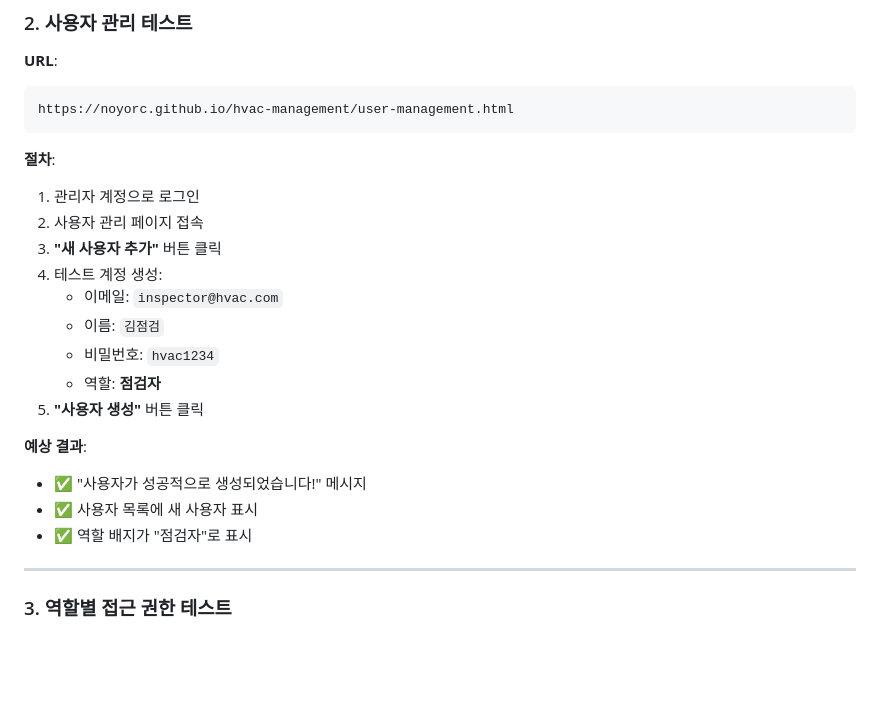
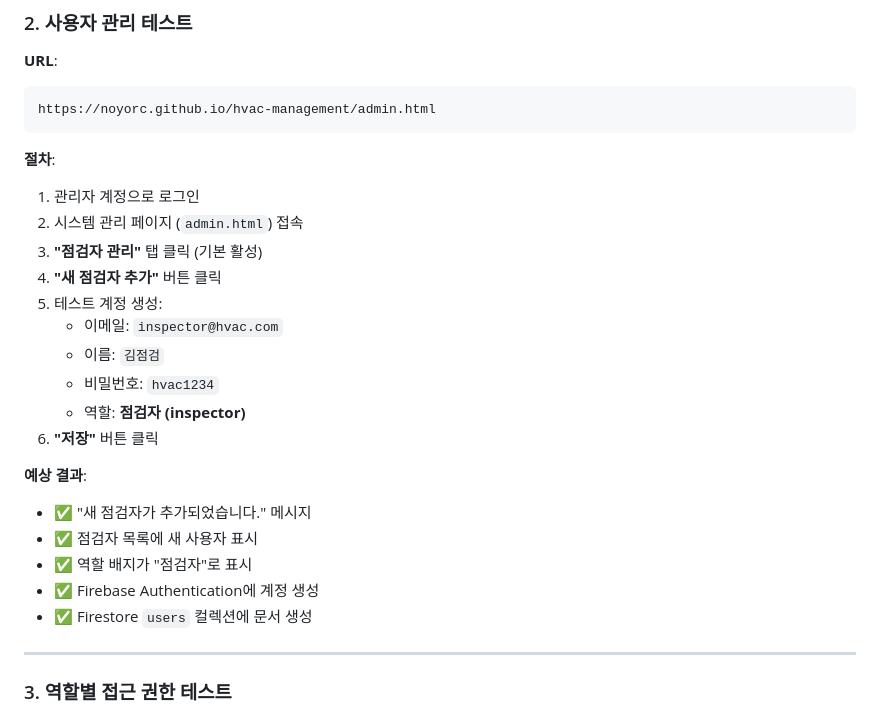
Before and after one commit to NOYORC/hvac-management, a Markdown page: FIREBASE_AUTH_GUIDE.md, the part around one of its changes. Drawn GitHub-style; blank space fills up the shorter version.

````diff
--- a/FIREBASE_AUTH_GUIDE.md
+++ b/FIREBASE_AUTH_GUIDE.md
@@ -320,24 +328,27 @@ https://noyorc.github.io/hvac-management/login.html
 
 **URL**:
 ```
-https://noyorc.github.io/hvac-management/user-management.html
+https://noyorc.github.io/hvac-management/admin.html
 ```
 
 **절차**:
 1. 관리자 계정으로 로그인
-2. 사용자 관리 페이지 접속
-3. **"새 사용자 추가"** 버튼 클릭
-4. 테스트 계정 생성:
+2. 시스템 관리 페이지 (`admin.html`) 접속
+3. **"점검자 관리"** 탭 클릭 (기본 활성)
+4. **"새 점검자 추가"** 버튼 클릭
+5. 테스트 계정 생성:
    - 이메일: `inspector@hvac.com`
    - 이름: `김점검`
    - 비밀번호: `hvac1234`
-   - 역할: **점검자**
-5. **"사용자 생성"** 버튼 클릭
+   - 역할: **점검자 (inspector)**
+6. **"저장"** 버튼 클릭
 
 **예상 결과**:
-- ✅ "사용자가 성공적으로 생성되었습니다!" 메시지
-- ✅ 사용자 목록에 새 사용자 표시
+- ✅ "새 점검자가 추가되었습니다." 메시지
+- ✅ 점검자 목록에 새 사용자 표시
 - ✅ 역할 배지가 "점검자"로 표시
+- ✅ Firebase Authentication에 계정 생성
+- ✅ Firestore `users` 컬렉션에 문서 생성
 
 ---
 
````
Also changed, not shown: other parts of FIREBASE_AUTH_GUIDE.md (+21 -13 lines).
